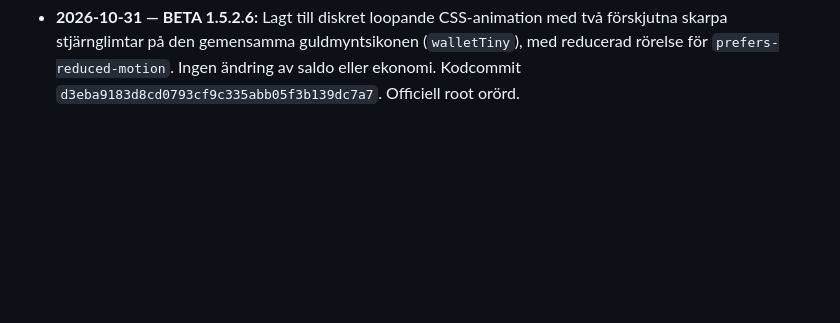
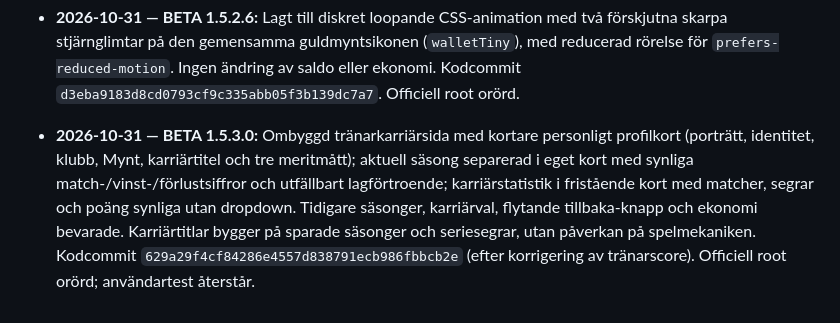
Before and after one commit to olikid/shl-gulddrommen, a Markdown page: PROJECT_BIBLE.md, the part around the change. Rendered like a GitHub page; blank space fills up the shorter version.

Commit message:
docs: BETA 1.5.3.0 compact coach career redesign

```diff
--- a/PROJECT_BIBLE.md
+++ b/PROJECT_BIBLE.md
@@ -179,3 +179,5 @@ Tränarens privatekonomi ska i en framtida version påverka matchbeslut och i f
 - **2026-10-31 — BETA 1.5.2.5:** Tagit bort kronpräglingen från det främre guldmyntet i gemensamma Mynt-ikonen, ersatt med diskret guldfärgad mitt. Gjort saldoknappen smalare med 24×22 px ikon, mindre horisontell padding och mellanrum mellan ikon/saldo. Gäller både managerhubben och tränarkarriären. Kodcommit `89129db8cabffbd4138e6a383afba493ff87475d`. Officiell root orörd.
 
 - **2026-10-31 — BETA 1.5.2.6:** Lagt till diskret loopande CSS-animation med två förskjutna skarpa stjärnglimtar på den gemensamma guldmyntsikonen (`walletTiny`), med reducerad rörelse för `prefers-reduced-motion`. Ingen ändring av saldo eller ekonomi. Kodcommit `d3eba9183d8cd0793cf9c335abb05f3b139dc7a7`. Officiell root orörd.
+
+- **2026-10-31 — BETA 1.5.3.0:** Ombyggd tränarkarriärsida med kortare personligt profilkort (porträtt, identitet, klubb, Mynt, karriärtitel och tre meritmått); aktuell säsong separerad i eget kort med synliga match-/vinst-/förlustsiffror och utfällbart lagförtroende; karriärstatistik i fristående kort med matcher, segrar och poäng synliga utan dropdown. Tidigare säsonger, karriärval, flytande tillbaka-knapp och ekonomi bevarade. Karriärtitlar bygger på sparade säsonger och seriesegrar, utan påverkan på spelmekaniken. Kodcommit `629a29f4cf84286e4557d838791ecb986fbbcb2e` (efter korrigering av tränarscore). Officiell root orörd; användartest återstår.
```
